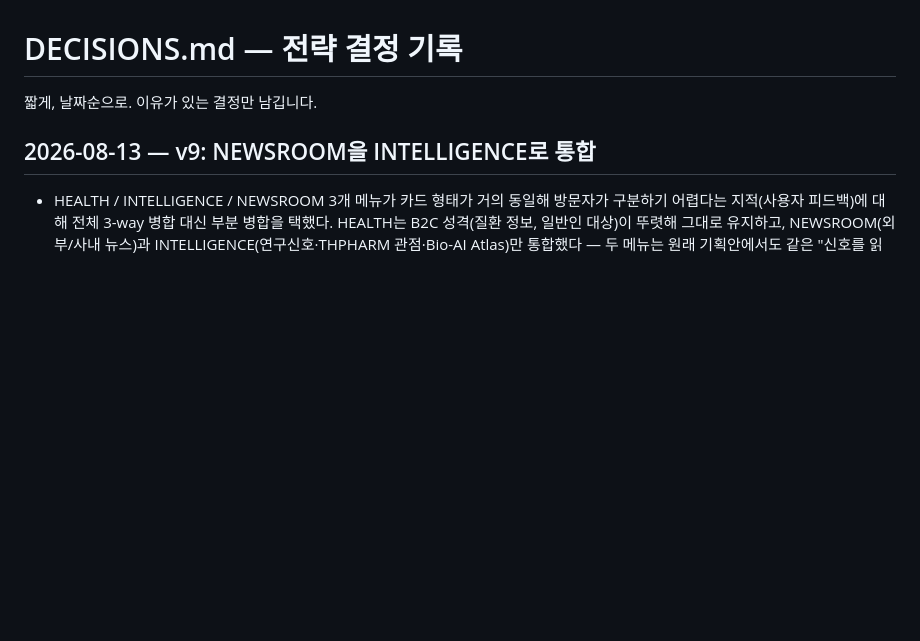
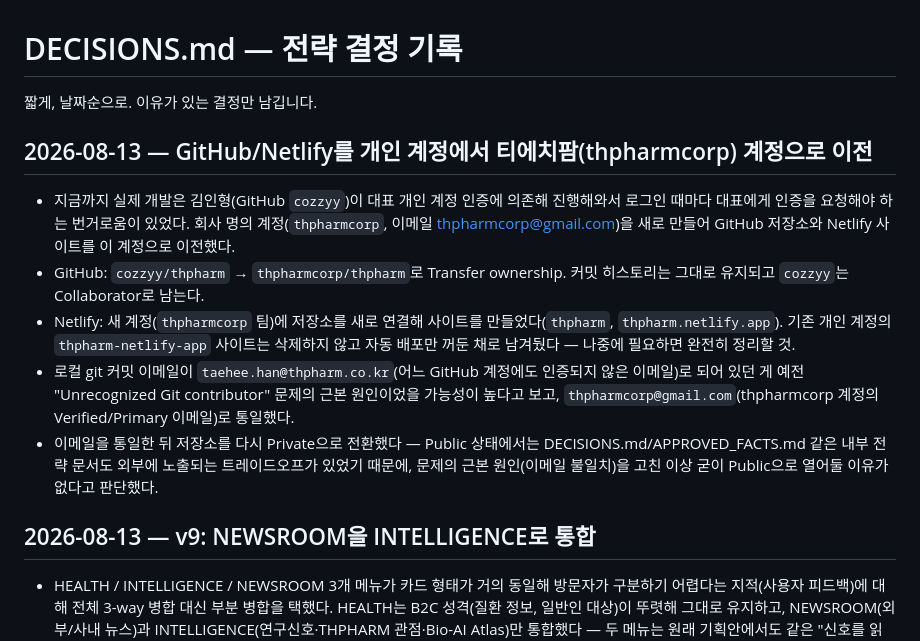
Before and after one commit to thpharmcorp/thpharm, a Markdown page: DECISIONS.md, the part around the change. Drawn GitHub-style; blank space fills up the shorter version.

Commit message:
GitHub/Netlify 계정을 thpharmcorp로 이전한 내용 문서화, 커밋 이메일 통일

```diff
--- a/DECISIONS.md
+++ b/DECISIONS.md
@@ -1,6 +1,26 @@
 # DECISIONS.md — 전략 결정 기록
 
 짧게, 날짜순으로. 이유가 있는 결정만 남깁니다.
+
+## 2026-08-13 — GitHub/Netlify를 개인 계정에서 티에치팜(thpharmcorp) 계정으로 이전
+
+- 지금까지 실제 개발은 김인형(GitHub `cozzyy`)이 대표 개인 계정 인증에 의존해 진행해와서 로그인
+  때마다 대표에게 인증을 요청해야 하는 번거로움이 있었다. 회사 명의 계정(`thpharmcorp`,
+  이메일 thpharmcorp@gmail.com)을 새로 만들어 GitHub 저장소와 Netlify 사이트를 이 계정으로
+  이전했다.
+- GitHub: `cozzyy/thpharm` → `thpharmcorp/thpharm`로 Transfer ownership. 커밋 히스토리는
+  그대로 유지되고 `cozzyy`는 Collaborator로 남는다.
+- Netlify: 새 계정(`thpharmcorp` 팀)에 저장소를 새로 연결해 사이트를 만들었다(`thpharm`,
+  `thpharm.netlify.app`). 기존 개인 계정의 `thpharm-netlify-app` 사이트는 삭제하지 않고
+  자동 배포만 꺼둔 채로 남겨뒀다 — 나중에 필요하면 완전히 정리할 것.
+- 로컬 git 커밋 이메일이 `taehee.han@thpharm.co.kr`(어느 GitHub 계정에도 인증되지 않은
+  이메일)로 되어 있던 게 예전 "Unrecognized Git contributor" 문제의 근본 원인이었을 가능성이
+  높다고 보고, `thpharmcorp@gmail.com`(thpharmcorp 계정의 Verified/Primary 이메일)로
+  통일했다.
+- 이메일을 통일한 뒤 저장소를 다시 Private으로 전환했다 — Public 상태에서는
+  DECISIONS.md/APPROVED_FACTS.md 같은 내부 전략 문서도 외부에 노출되는 트레이드오프가 있었기
+  때문에, 문제의 근본 원인(이메일 불일치)을 고친 이상 굳이 Public으로 열어둘 이유가 없다고
+  판단했다.
 
 ## 2026-08-13 — v9: NEWSROOM을 INTELLIGENCE로 통합
 
```
Also changed, not shown: CLAUDE.md (+30 -19 lines).
